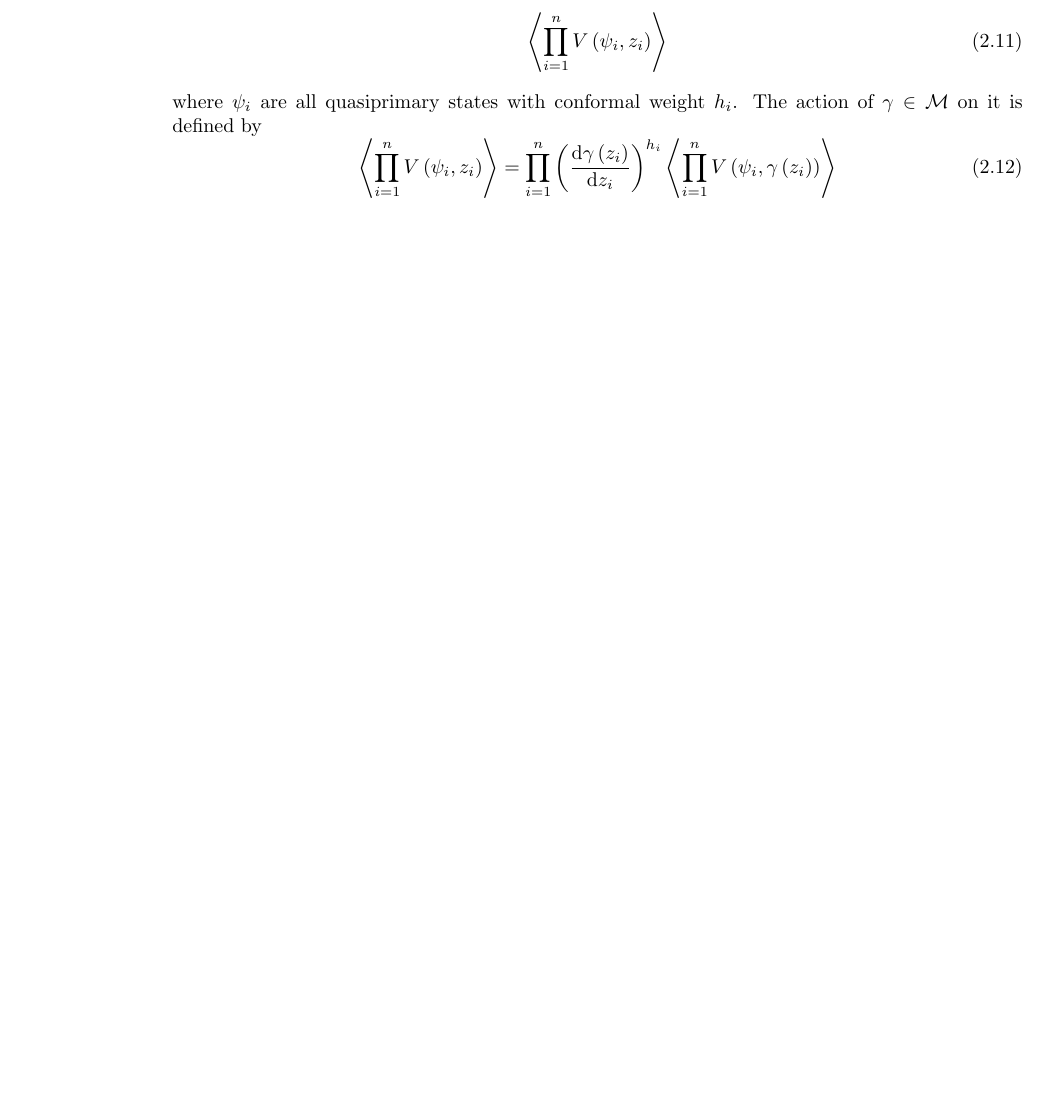
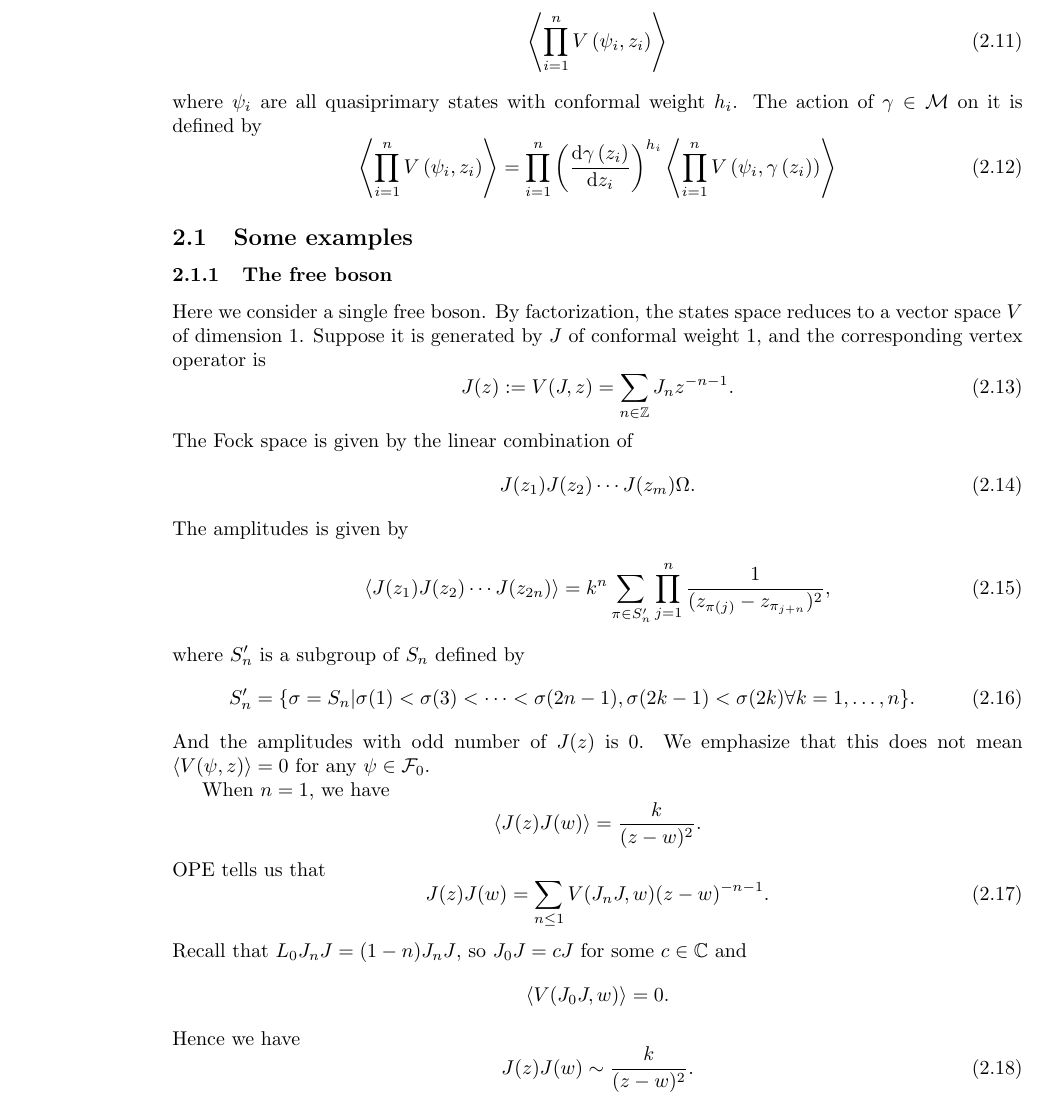
Before and after one commit to zhangxh-math/Notes, a LaTeX document (Conformal_Field_Theory/main.tex): part of page 4 of 4 before the commit and part of page 4 of 5 after it, cut so that both start at the same text, the shorter picture padded with empty space. Compiled offline with pdfLaTeX.

Commit message:
Single Boson(Start)

```diff
--- a/Conformal_Field_Theory/main.tex
+++ b/Conformal_Field_Theory/main.tex
@@ -233,6 +233,42 @@
 	  \left<\prod_{i=1}^{n} V\left( \psi_{i},z_{i} \right)   \right>=\prod_{i=1}^{n} \left( \frac{\dd \gamma\left( z_{i} \right) }{\dd z_{i}} \right)^{h_{i}} \left<\prod_{i=1}^{n} V\left( \psi_{i},\gamma\left( z_{i} \right) \right)   \right>
 	\end{equation}
 
+  \subsection{Some examples}
+  \subsubsection{The free boson}
+  Here we consider a single free boson. By factorization, the states space reduces to a vector space \(V\) of dimension 1. Suppose it is generated by \(J\) of conformal weight 1, and the corresponding vertex operator is
+  \begin{equation}
+    J(z):=V(J,z)=\sum_{n\in \mathbb{Z}} J_{n}z^{-n-1}.
+  \end{equation}
+  The Fock space is given by the linear combination of
+  \begin{equation}
+    J(z_1)J(z_2)\cdots J(z_{m})\Omega.
+  \end{equation}
+  The amplitudes is given by
+  \begin{equation}
+    \left< J(z_1)J(z_2)\cdots J(z_{2n}) \right> = k^{n}\sum_{\pi\in S_{n}'} \prod_{j=1}^{n} \frac{1}{(z_{\pi(j)}-z_{\pi_{j+n}})^{2}},
+  \end{equation}
+  where \(S_{n}'\) is a subgroup of \(S_{n}\) defined by
+  \begin{equation}
+    S_{n}'=\{\sigma=S_{n}|\sigma(1)<\sigma(3)<\cdots<\sigma(2n-1),\sigma(2k-1)<\sigma(2k)\forall k=1,\ldots,n\} .
+  \end{equation}
+  And the amplitudes with odd number of \(J(z)\) is 0. We emphasize that this does not mean \(\left<V(\psi,z) \right> =0\) for any \(\psi\in \mathcal{F}_{0}\).
+
+  When \(n=1 \), we have
+  \[
+  \left<J(z)J(w) \right> = \frac{k}{(z-w)^2}
+  .\]
+  OPE tells us that
+  \begin{equation}
+    J(z)J(w)=\sum_{n\le 1} V(J_{n}J,w)(z-w)^{-n-1}.
+  \end{equation}
+  Recall that \(L_0J_{n}J=(1-n)J_{n}J\), so \(J_0J=cJ\) for some \(c\in \mathbb{C}\) and
+  \[
+      \left<V(J_0J,w) \right> =0.
+  \]
+  Hence we have
+  \begin{equation}
+    J(z)J(w)\sim \frac{k}{(z-w)^2}.
+  \end{equation}
 
 	\addcontentsline{toc}{section}{References}
     \bibliographystyle{alpha}
```
Also changed, not shown: Conformal_Field_Theory/main.pdf, 5 other files.
